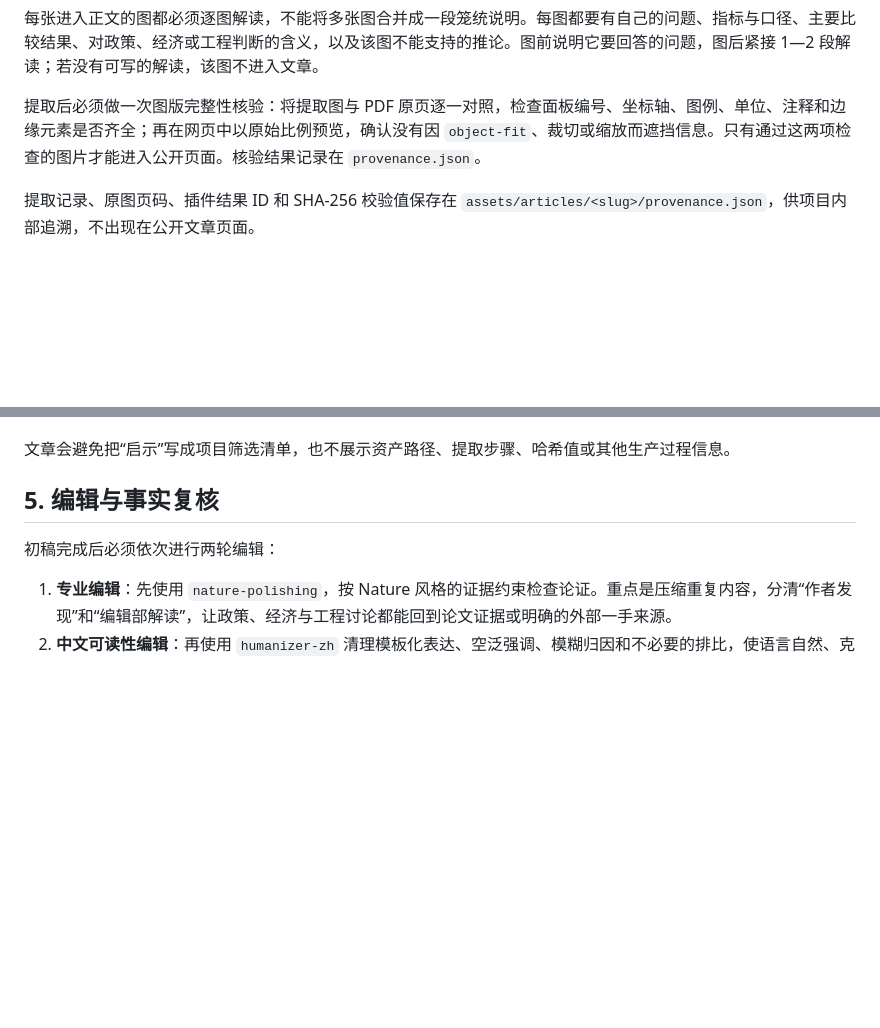
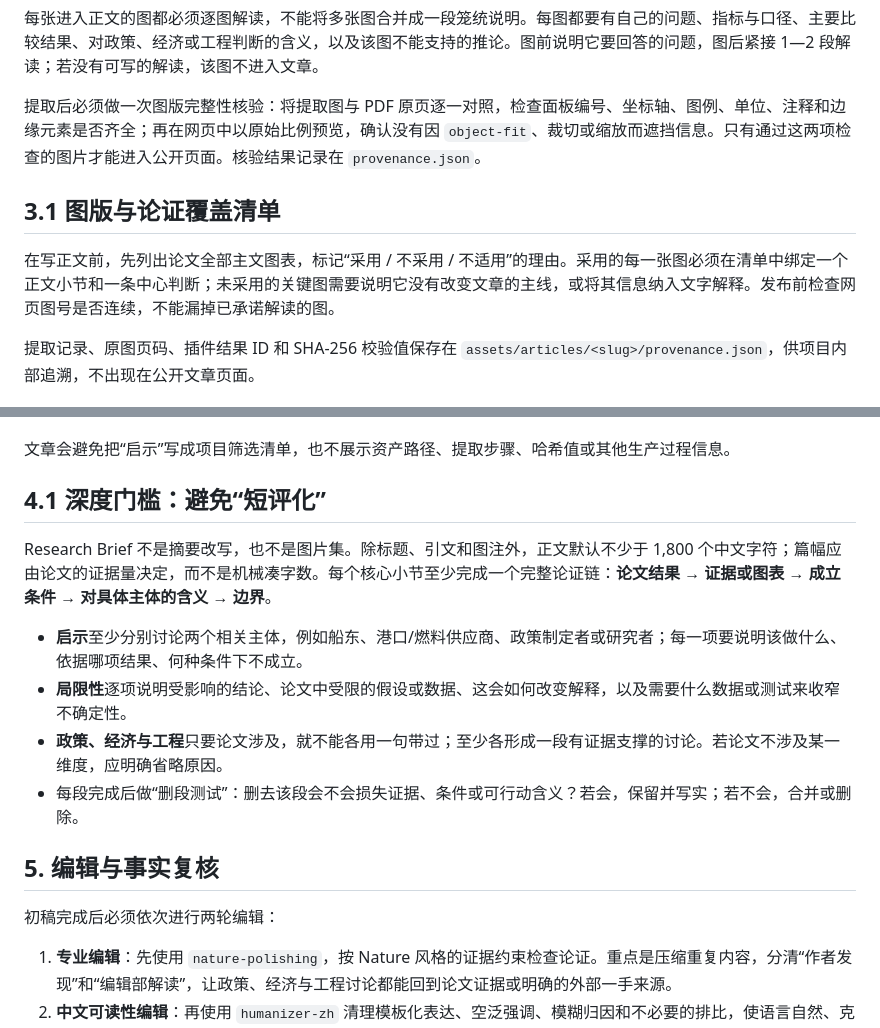
Before and after one commit to wsy1011/AbyssalMind, a Markdown page: docs/research-brief-workflow.md, 2 parts joined by grey strips. Drawn GitHub-style; blank space fills up the shorter version.

Commit message:
docs: set research brief depth and coverage gates

```diff
--- a/docs/research-brief-workflow.md
+++ b/docs/research-brief-workflow.md
@@ -38,6 +38,10 @@
 
 提取后必须做一次图版完整性核验：将提取图与 PDF 原页逐一对照，检查面板编号、坐标轴、图例、单位、注释和边缘元素是否齐全；再在网页中以原始比例预览，确认没有因 `object-fit`、裁切或缩放而遮挡信息。只有通过这两项检查的图片才能进入公开页面。核验结果记录在 `provenance.json`。
 
+## 3.1 图版与论证覆盖清单
+
+在写正文前，先列出论文全部主文图表，标记“采用 / 不采用 / 不适用”的理由。采用的每一张图必须在清单中绑定一个正文小节和一条中心判断；未采用的关键图需要说明它没有改变文章的主线，或将其信息纳入文字解释。发布前检查网页图号是否连续，不能漏掉已承诺解读的图。
+
 提取记录、原图页码、插件结果 ID 和 SHA-256 校验值保存在 `assets/articles/<slug>/provenance.json`，供项目内部追溯，不出现在公开文章页面。
 
 ## 4. 写作结构
@@ -54,6 +58,15 @@
 8. **原文与数据**：放 DOI、开放数据入口及图像授权信息。
 
 文章会避免把“启示”写成项目筛选清单，也不展示资产路径、提取步骤、哈希值或其他生产过程信息。
+
+## 4.1 深度门槛：避免“短评化”
+
+Research Brief 不是摘要改写，也不是图片集。除标题、引文和图注外，正文默认不少于 1,800 个中文字符；篇幅应由论文的证据量决定，而不是机械凑字数。每个核心小节至少完成一个完整论证链：**论文结果 → 证据或图表 → 成立条件 → 对具体主体的含义 → 边界**。
+
+- **启示**至少分别讨论两个相关主体，例如船东、港口/燃料供应商、政策制定者或研究者；每一项要说明该做什么、依据哪项结果、何种条件下不成立。
+- **局限性**逐项说明受影响的结论、论文中受限的假设或数据、这会如何改变解释，以及需要什么数据或测试来收窄不确定性。
+- **政策、经济与工程**只要论文涉及，就不能各用一句带过；至少各形成一段有证据支撑的讨论。若论文不涉及某一维度，应明确省略原因。
+- 每段完成后做“删段测试”：删去该段会不会损失证据、条件或可行动含义？若会，保留并写实；若不会，合并或删除。
 
 ## 5. 编辑与事实复核
 
```
